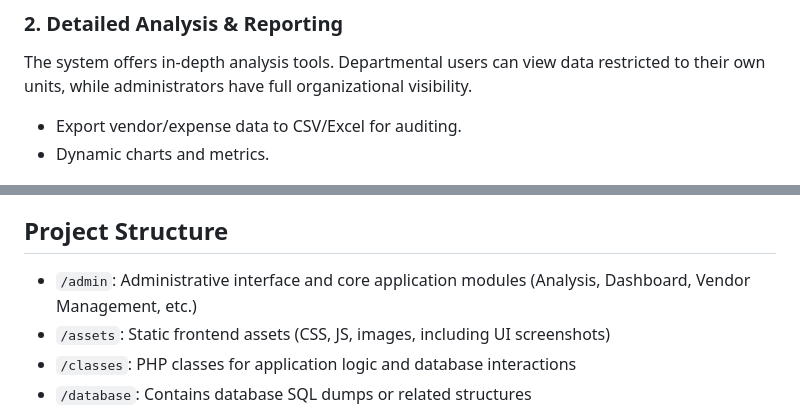
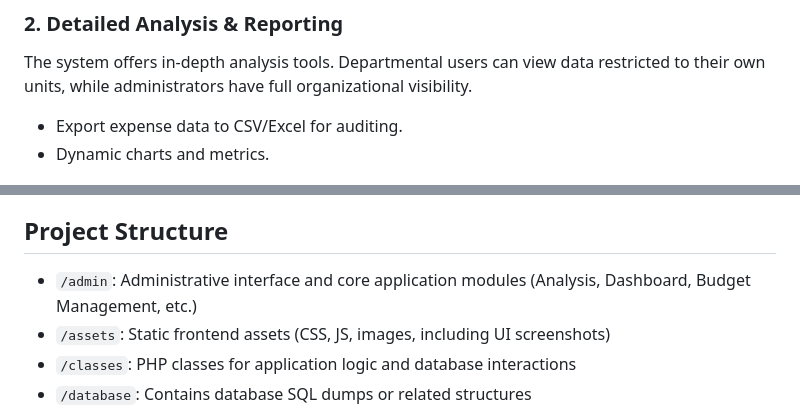
Before and after one commit to surajchapagain20/expense_budget-management-system, a Markdown page: README.md, 2 parts joined by grey strips. Rendered like a GitHub page.

```diff
--- a/README.md
+++ b/README.md
@@ -14,7 +14,7 @@ Get real-time visual representations of budget utilization, vendor trends, and e
 
 ### 2. Detailed Analysis & Reporting
 The system offers in-depth analysis tools. Departmental users can view data restricted to their own units, while administrators have full organizational visibility.
-- Export vendor/expense data to CSV/Excel for auditing.
+- Export expense data to CSV/Excel for auditing.
 - Dynamic charts and metrics.
 
 ![Analysis Page](assets/images/analysis.png)
@@ -41,7 +57,7 @@ A comprehensive built-in backup management tool available to administrators.
 - **Environment**: Compatible with XAMPP, WAMP, or standard Apache/PHP servers
 
 ## Project Structure
-- `/admin`: Administrative interface and core application modules (Analysis, Dashboard, Vendor Management, etc.)
+- `/admin`: Administrative interface and core application modules (Analysis, Dashboard, Budget Management, etc.)
 - `/assets`: Static frontend assets (CSS, JS, images, including UI screenshots)
 - `/classes`: PHP classes for application logic and database interactions
 - `/database`: Contains database SQL dumps or related structures
```
Also changed, not shown: other parts of README.md (+23 -7 lines).
